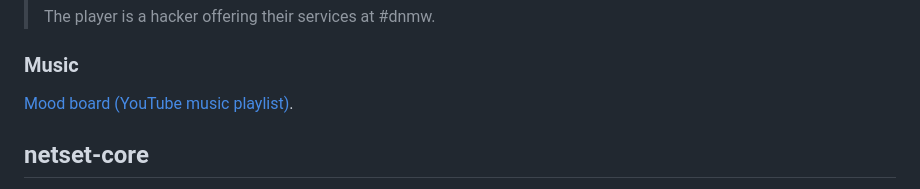
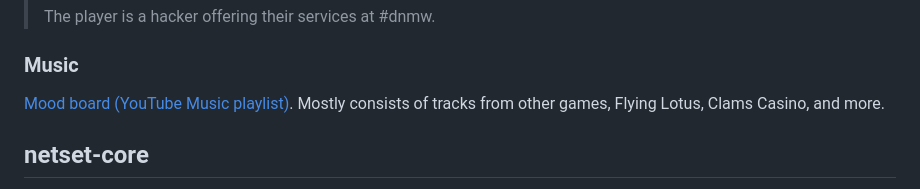
Before and after one commit to TheRealKaup/netset-core, a Markdown page: readme.md, the part around the change. Rendered like a GitHub page.

```diff
--- a/readme.md
+++ b/readme.md
@@ -36,7 +36,7 @@ I will not share any details of the plot itself, but parts of its theme are esse
 
 ### Music
 
-[Mood board (YouTube music playlist)](https://music.youtube.com/playlist?list=PLjtIzTJvU_PcQpNQY9c4hGIJEMCLM6rcv&si=f33JQMsYLVzl50Z_).
+[Mood board (YouTube Music playlist)](https://music.youtube.com/playlist?list=PLjtIzTJvU_PcQpNQY9c4hGIJEMCLM6rcv&si=f33JQMsYLVzl50Z). Mostly consists of tracks from other games, Flying Lotus, Clams Casino, and more.
 
 ## netset-core
 
```
